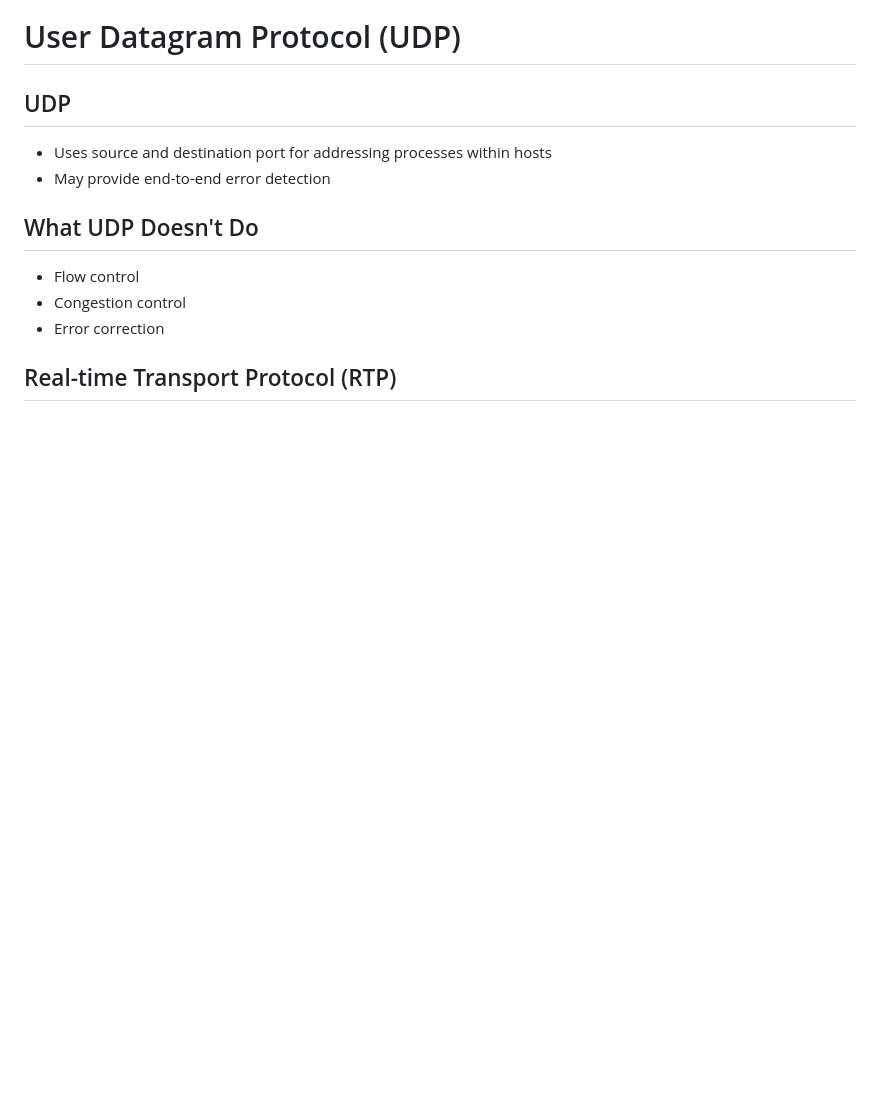
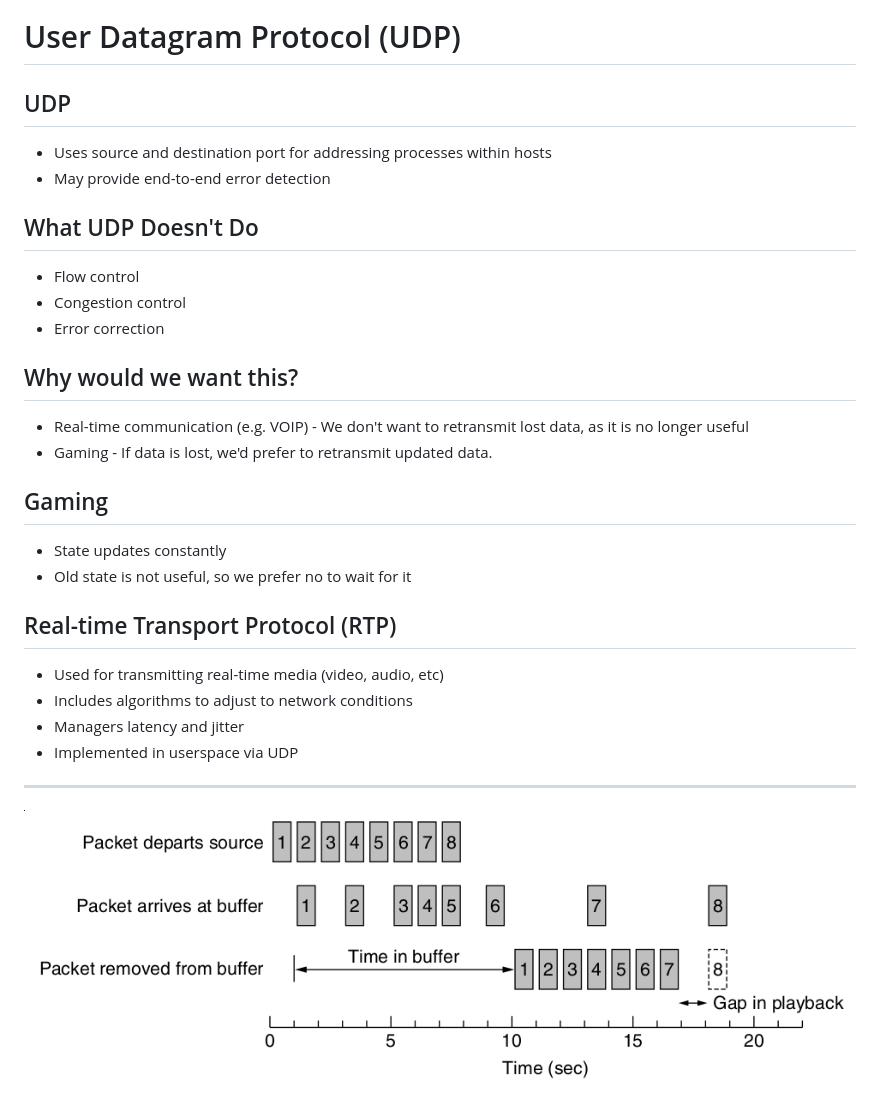
Before and after one commit to jncraton/networks-cpsc3410, a Markdown page: lectures/32.md, the part around the change. GitHub-like rendering; pictures changed too: lectures/figures/6-32.png (added); blank space fills up the shorter version.

Commit message:
Add RTP and gaming info

```diff
--- a/lectures/32.md
+++ b/lectures/32.md
@@ -133,5 +133,26 @@ What UDP Doesn't Do
 - Congestion control
 - Error correction
 
+Why would we want this?
+-----------------------
+
+- Real-time communication (e.g. VOIP) - We don't want to retransmit lost data, as it is no longer useful
+- Gaming - If data is lost, we'd prefer to retransmit updated data.
+
+Gaming
+------
+
+- State updates constantly
+- Old state is not useful, so we prefer no to wait for it
+
 Real-time Transport Protocol (RTP)
 ----------------------------------
+
+- Used for transmitting real-time media (video, audio, etc)
+- Includes algorithms to adjust to network conditions
+- Managers latency and jitter
+- Implemented in userspace via UDP
+
+---
+
+![Buffering to smooth jitter](figures/6-32.png)
```
